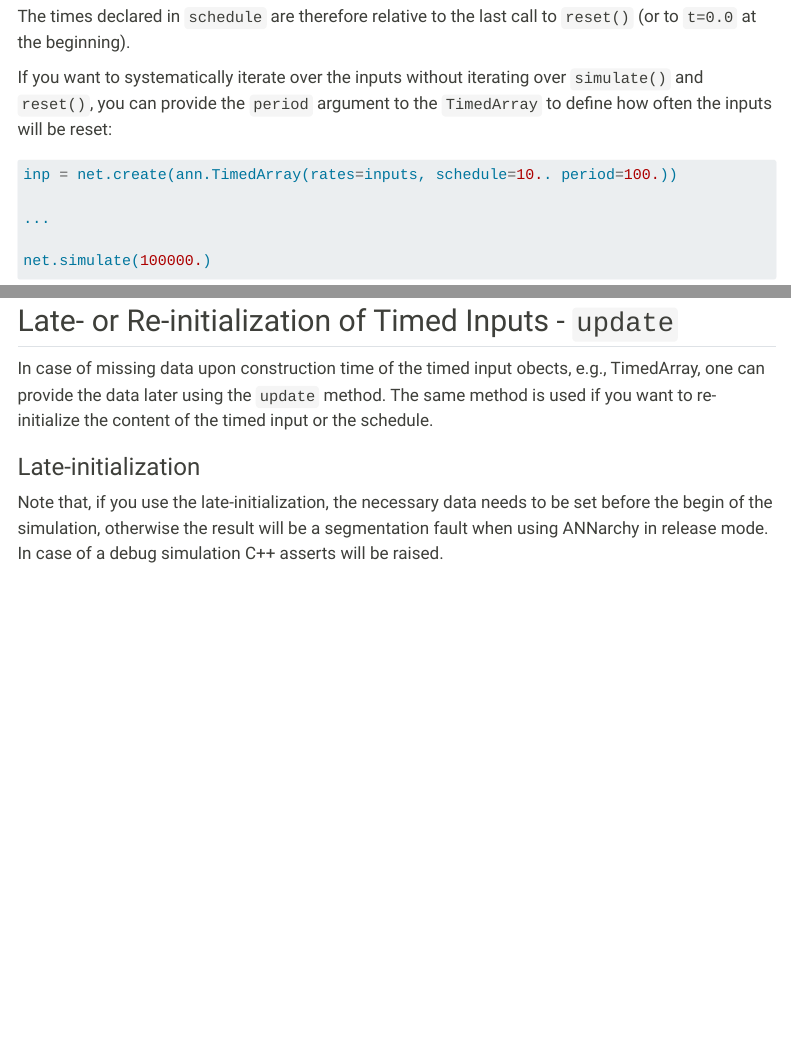
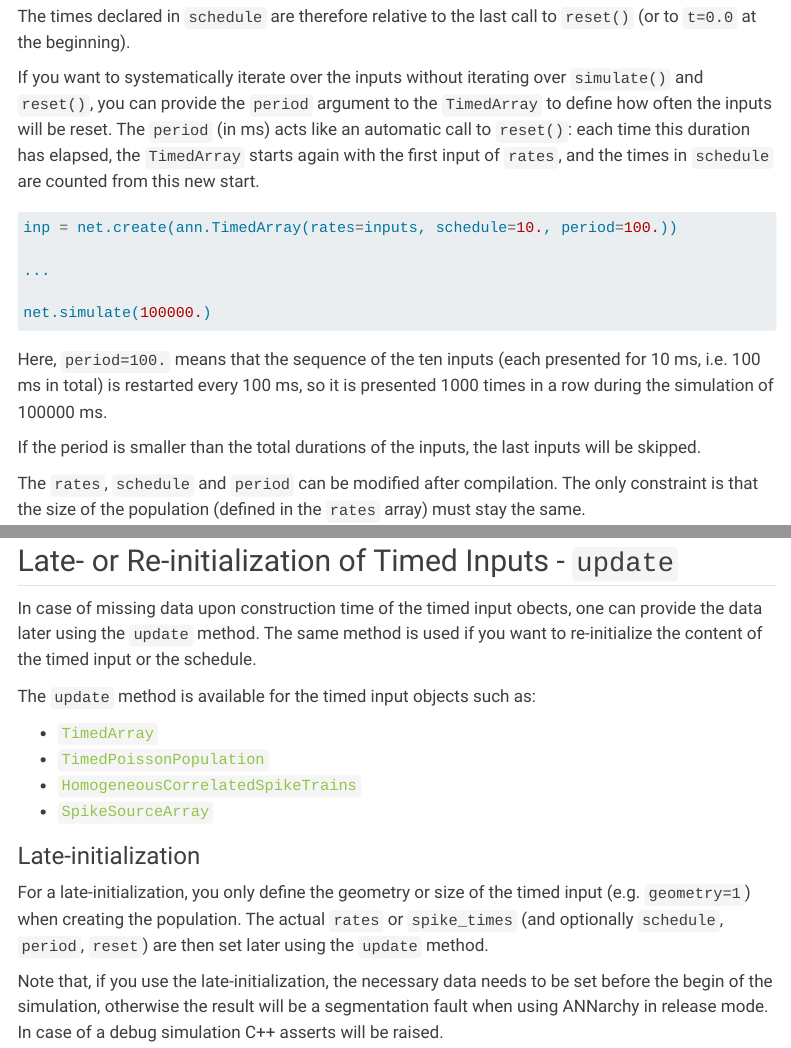
Before and after one commit to ANNarchy/ANNarchy.github.io, a Quarto document (manual/Inputs.qmd): the page in a window 1100 px wide, from 3810 px down, and a second part further down, joined at a grey line. Rendered offline with R 4.5, knitr and Pandoc in place of Quarto, with nearby package versions; some code elsewhere in the file could not run offline; menus at the side of the page are left out; long lines of code are wrapped.

Commit message:
Small updates to timed input objects.

````diff
--- a/manual/Inputs.qmd
+++ b/manual/Inputs.qmd
@@ -174,15 +174,17 @@
 
 The times declared in `schedule` are therefore relative to the last call to `reset()` (or to `t=0.0` at the beginning).
 
-If you want to systematically iterate over the inputs without iterating over `simulate()` and `reset()`, you can provide the `period` argument to the `TimedArray` to define how often the inputs will be reset:
+If you want to systematically iterate over the inputs without iterating over `simulate()` and `reset()`, you can provide the `period` argument to the `TimedArray` to define how often the inputs will be reset. The `period` (in ms) acts like an automatic call to `reset()`: each time this duration has elapsed, the `TimedArray` starts again with the first input of `rates`, and the times in `schedule` are counted from this new start.
 
 ```python
-inp = net.create(ann.TimedArray(rates=inputs, schedule=10.. period=100.))
+inp = net.create(ann.TimedArray(rates=inputs, schedule=10., period=100.))
 
 ...
 
 net.simulate(100000.)
 ```
+
+Here, `period=100.` means that the sequence of the ten inputs (each presented for 10 ms, i.e. 100 ms in total) is restarted every 100 ms, so it is presented 1000 times in a row during the simulation of 100000 ms.
 
 If the period is smaller than the total durations of the inputs, the last inputs will be skipped.
 
@@ -627,9 +629,18 @@
 
 ## Late- or Re-initialization of Timed Inputs - `update`
 
-In case of missing data upon construction time of the timed input obects, e.g., TimedArray, one can provide the data later using the `update` method. The same method is used if you want to re-initialize the content of the timed input or the schedule.
+In case of missing data upon construction time of the timed input obects, one can provide the data later using the `update` method. The same method is used if you want to re-initialize the content of the timed input or the schedule.
+
+The `update` method is available for the timed input objects such as:
+
+* [`TimedArray`](/reference/TimedArray.qmd)
+* [`TimedPoissonPopulation`](/reference/TimedPoissonPopulation.qmd)
+* [`HomogeneousCorrelatedSpikeTrains`](/reference/HomogeneousCorrelatedSpikeTrains.qmd)
+* [`SpikeSourceArray`](/reference/SpikeSourceArray.qmd)
 
 ### Late-initialization
+
+For a late-initialization, you only define the geometry or size of the timed input (e.g. `geometry=1`) when creating the population. The actual `rates` or `spike_times` (and optionally `schedule`, `period`, `reset`) are then set later using the `update` method.
 
 Note that, if you use the late-initialization, the necessary data needs to be set before the begin of the simulation, otherwise the result will be a segmentation fault when using ANNarchy in release mode. In case of a debug simulation C++ asserts will be raised.
 
````
